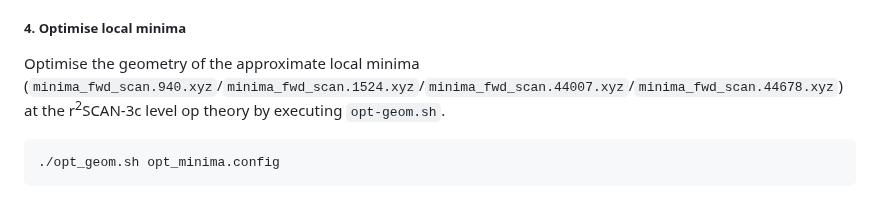
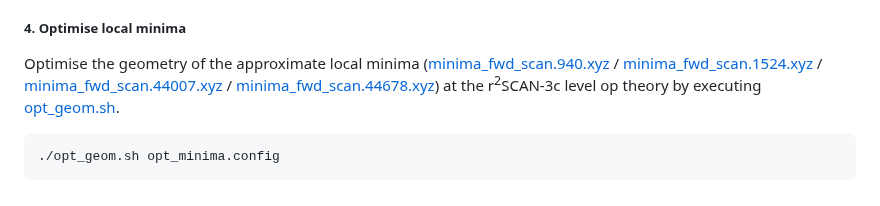
Before and after one commit to falategan/prolyl-isomerisation-benchmark, a Markdown page: README.md, the part around the change. GitHub-like rendering.

````diff
--- a/README.md
+++ b/README.md
@@ -164,7 +164,7 @@ Use the [minima_scans.rmd](<Scripts/Relaxed Surface Scans/minima_scans.rmd>) R n
 
 ##### 4. Optimise local minima
 
-Optimise the geometry of the approximate local minima (`minima_fwd_scan.940.xyz`/`minima_fwd_scan.1524.xyz`/`minima_fwd_scan.44007.xyz`/`minima_fwd_scan.44678.xyz`) at the r<sup>2</sup>SCAN-3c level op theory by executing `opt-geom.sh`.
+Optimise the geometry of the approximate local minima ([minima_fwd_scan.940.xyz](<Data/Minimum Geometries/minima_fwd_scan.940.xyz>) / [minima_fwd_scan.1524.xyz](<Data/Minimum Geometries/minima_fwd_scan.1524.xyz>) / [minima_fwd_scan.44007.xyz](<Data/Minimum Geometries/minima_fwd_scan.44007.xyz>) / [minima_fwd_scan.44678.xyz](<Data/Minimum Geometries/minima_fwd_scan.44678.xyz>)) at the r<sup>2</sup>SCAN-3c level op theory by executing [opt_geom.sh](<Data/Geometry Optimisation/opt_geom.sh>).
 
 ```shell
 ./opt_geom.sh opt_minima.config
````
